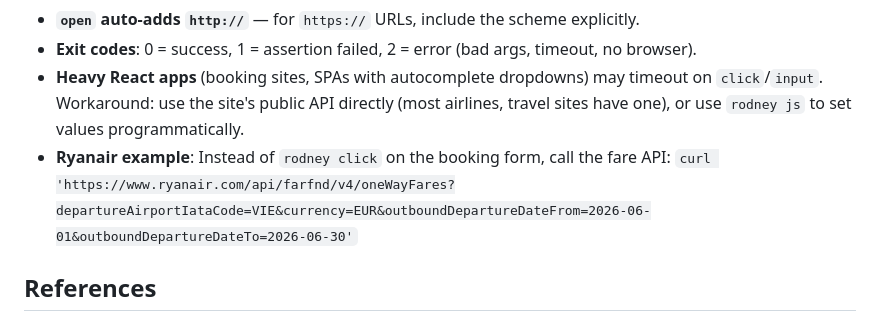
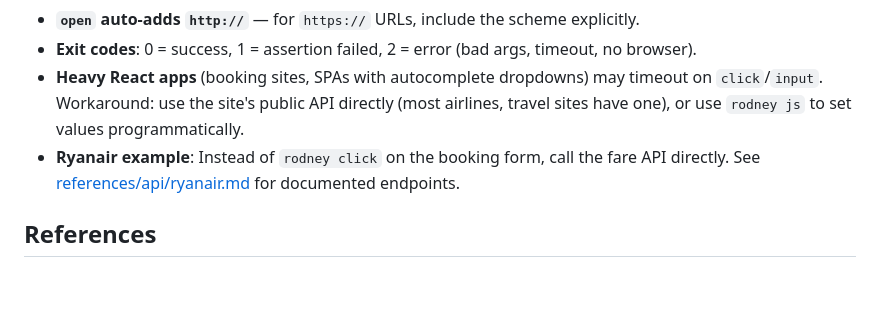
Before and after one commit to devskale/skale-skills, a Markdown page: skills/rodney/SKILL.md, the part around the change. Drawn GitHub-style; blank space fills up the shorter version.

Commit message:
docs(rodney): add Ryanair API reference with documented endpoints
- references/api/ryanair.md: full API docs for fare search
- oneWayFares: search cheapest one-way (all routes or specific)
- roundTripFares: search round-trip with outbound+inbound dates
- Includes IATA code table, response schemas, curl examples
- Free, no auth needed — just curl
- Linked from SKILL.md gotchas

```diff
--- a/skills/rodney/SKILL.md
+++ b/skills/rodney/SKILL.md
@@ -171,7 +171,7 @@ Use `--local` for per-project isolation. Auto-detects local if `./.rodney/state.
 - **`open` auto-adds `http://`** — for `https://` URLs, include the scheme explicitly.
 - **Exit codes**: 0 = success, 1 = assertion failed, 2 = error (bad args, timeout, no browser).
 - **Heavy React apps** (booking sites, SPAs with autocomplete dropdowns) may timeout on `click`/`input`. Workaround: use the site's public API directly (most airlines, travel sites have one), or use `rodney js` to set values programmatically.
-- **Ryanair example**: Instead of `rodney click` on the booking form, call the fare API: `curl 'https://www.ryanair.com/api/farfnd/v4/oneWayFares?departureAirportIataCode=VIE&currency=EUR&outboundDepartureDateFrom=2026-06-01&outboundDepartureDateTo=2026-06-30'`
+- **Ryanair example**: Instead of `rodney click` on the booking form, call the fare API directly. See [references/api/ryanair.md](references/api/ryanair.md) for documented endpoints.
 
 ## References
 
```
Also changed, not shown: 1 other file.
